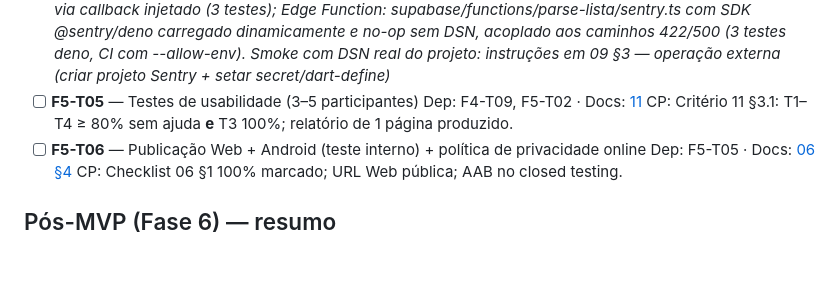
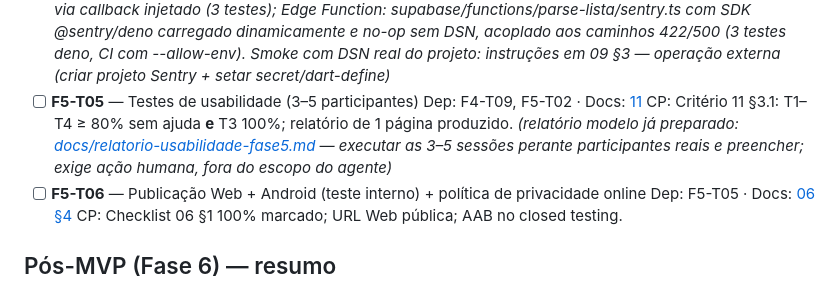
Before and after one commit to oliverlucasfer/listacompras, a Markdown page: docs/14-tarefas.md, the part around the change. GitHub-like rendering; blank space fills up the shorter version.

Commit message:
F5-T05: modelo do relatorio de usabilidade de 1 pagina (doc 11 §6.3)

```diff
--- a/docs/14-tarefas.md
+++ b/docs/14-tarefas.md
@@ -130,7 +130,7 @@ Formato: `F<n>-T<nn>` (Fase-Tarefa) · Dep: dependências · Docs: referência n
   CP: Erro simulado aparece no Sentry; payload inspecionado sem dados de itens. *(Flutter: SentryFlutter.init com DSN via --dart-define SENTRY_DSN (vazio → desligado), sendDefaultPii=false e beforeSend limpa breadcrumbs; engine reporta os eventos monitorados — sync_erro_persistente, sync_falha_fila_grande (>10), sync_falha_tentativas_altas (>5), sync_relogio_adiantado (>24h) — apenas códigos + contagens, via callback injetado (3 testes); Edge Function: supabase/functions/parse-lista/sentry.ts com SDK @sentry/deno carregado dinamicamente e no-op sem DSN, acoplado aos caminhos 422/500 (3 testes deno, CI com --allow-env). Smoke com DSN real do projeto: instruções em 09 §3 — operação externa (criar projeto Sentry + setar secret/dart-define)*
 - [ ] **F5-T05** — Testes de usabilidade (3–5 participantes)
   Dep: F4-T09, F5-T02 · Docs: [11](11-usabilidade-fase5.md)
-  CP: Critério 11 §3.1: T1–T4 ≥ 80% sem ajuda **e** T3 100%; relatório de 1 página produzido.
+  CP: Critério 11 §3.1: T1–T4 ≥ 80% sem ajuda **e** T3 100%; relatório de 1 página produzido. *(relatório modelo já preparado: [docs/relatorio-usabilidade-fase5.md](relatorio-usabilidade-fase5.md) — executar as 3–5 sessões perante participantes reais e preencher; exige ação humana, fora do escopo do agente)*
 - [ ] **F5-T06** — Publicação Web + Android (teste interno) + política de privacidade online
   Dep: F5-T05 · Docs: [06 §4](06-mvp-entregas.md)
   CP: Checklist 06 §1 100% marcado; URL Web pública; AAB no closed testing.
```
Also changed, not shown: docs/11-usabilidade-fase5.md (+1 -1 lines), docs/relatorio-usabilidade-fase5.md (added, +65 -0 lines).
